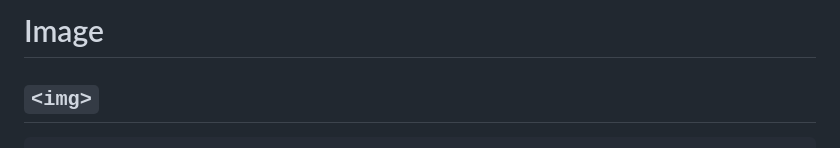
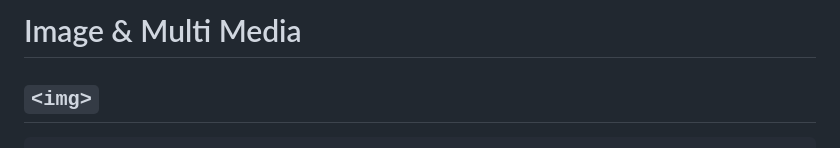
Before and after one commit to chaeyn/web-basic, a Markdown page: learn-html-md/6_image_media.md, the part around the change. GitHub-like rendering.

```diff
--- a/learn-html-md/6_image_media.md
+++ b/learn-html-md/6_image_media.md
@@ -1,4 +1,4 @@
-# Image
+# Image & Multi Media
 
 ## `<img>`
 
```
